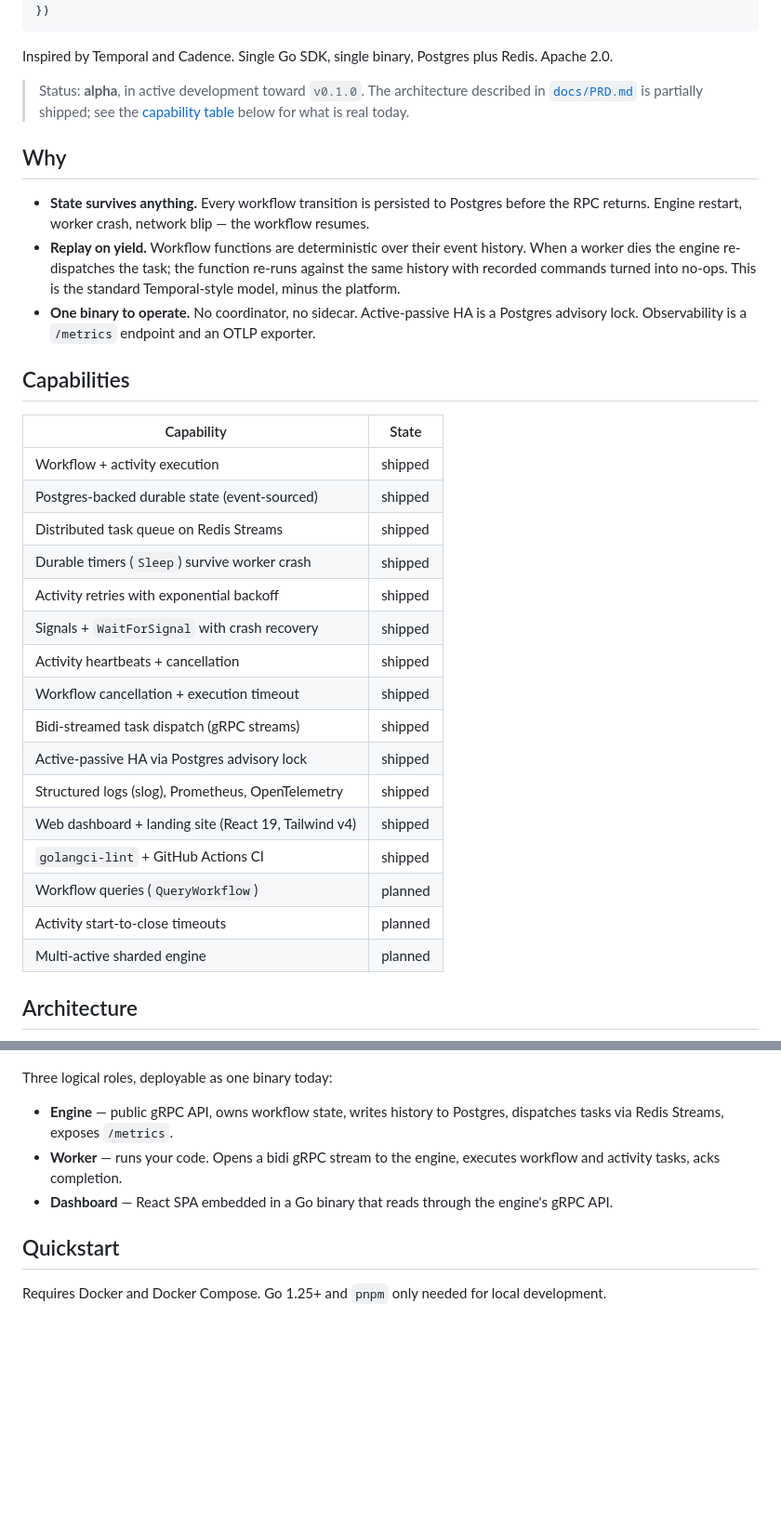
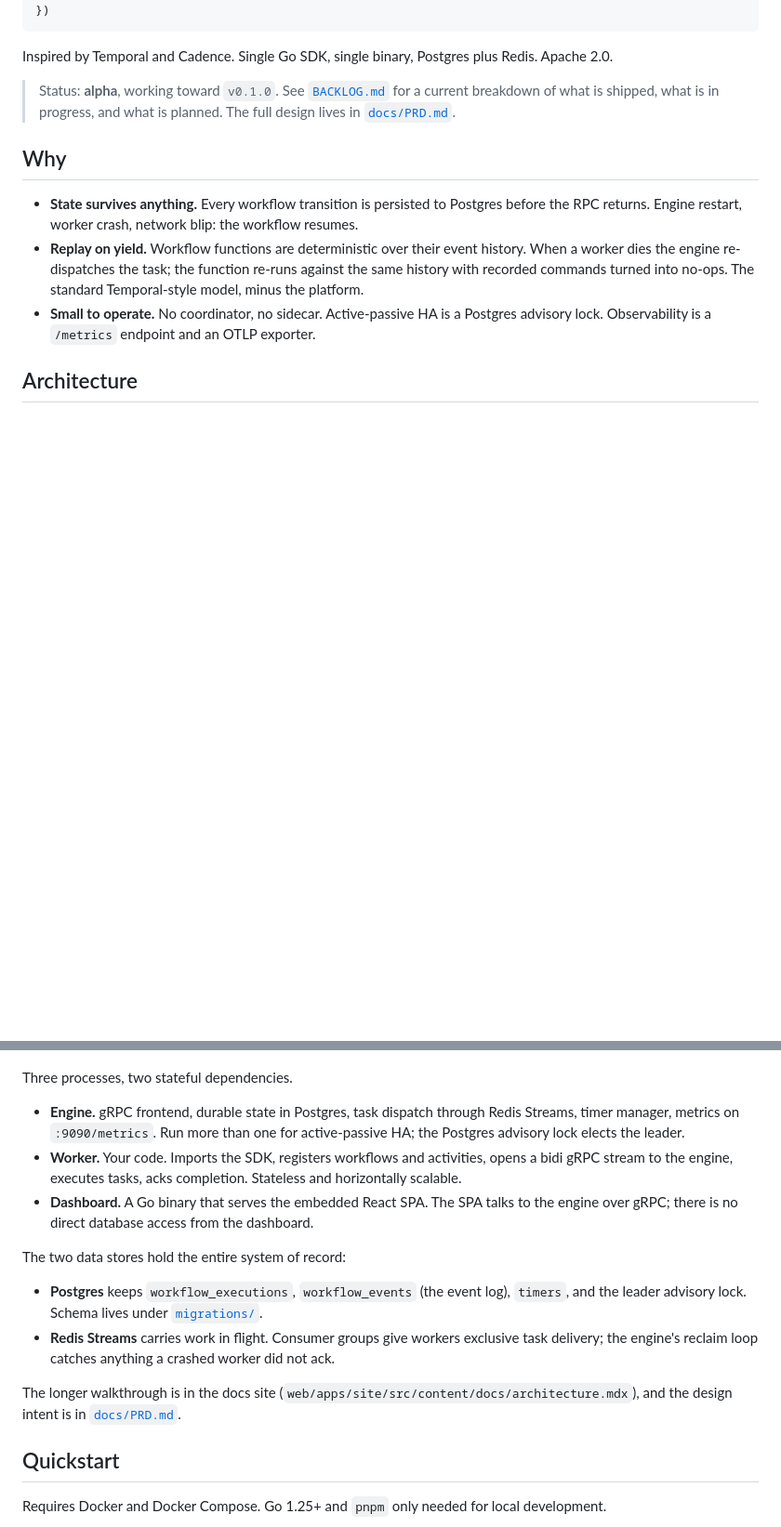
Before and after one commit to edaywalid/sched, a Markdown page: README.md, 2 parts joined by grey strips. Shown at 93% size. GitHub-like rendering; blank space fills up the shorter version.

```diff
--- a/README.md
+++ b/README.md
@@ -13,46 +13,32 @@ client.RegisterWorkflow("MonthlyReport", func(ctx sdk.WorkflowContext, _ any) (a
 
 Inspired by Temporal and Cadence. Single Go SDK, single binary, Postgres plus Redis. Apache 2.0.
 
-> Status: **alpha**, in active development toward `v0.1.0`. The architecture
-> described in [`docs/PRD.md`](docs/PRD.md) is partially shipped; see the
-> [capability table](#capabilities) below for what is real today.
+> Status: **alpha**, working toward `v0.1.0`. See [`BACKLOG.md`](BACKLOG.md)
+> for a current breakdown of what is shipped, what is in progress, and what
+> is planned. The full design lives in [`docs/PRD.md`](docs/PRD.md).
 
 ## Why
 
-- **State survives anything.** Every workflow transition is persisted to Postgres before the RPC returns. Engine restart, worker crash, network blip — the workflow resumes.
-- **Replay on yield.** Workflow functions are deterministic over their event history. When a worker dies the engine re-dispatches the task; the function re-runs against the same history with recorded commands turned into no-ops. This is the standard Temporal-style model, minus the platform.
-- **One binary to operate.** No coordinator, no sidecar. Active-passive HA is a Postgres advisory lock. Observability is a `/metrics` endpoint and an OTLP exporter.
-
-## Capabilities
-
-| Capability                                    | State    |
-| --------------------------------------------- | -------- |
-| Workflow + activity execution                 | shipped  |
-| Postgres-backed durable state (event-sourced) | shipped  |
-| Distributed task queue on Redis Streams       | shipped  |
-| Durable timers (`Sleep`) survive worker crash | shipped  |
-| Activity retries with exponential backoff     | shipped  |
-| Signals + `WaitForSignal` with crash recovery | shipped  |
-| Activity heartbeats + cancellation            | shipped  |
-| Workflow cancellation + execution timeout     | shipped  |
-| Bidi-streamed task dispatch (gRPC streams)    | shipped  |
-| Active-passive HA via Postgres advisory lock  | shipped  |
-| Structured logs (slog), Prometheus, OpenTelemetry | shipped |
-| Web dashboard + landing site (React 19, Tailwind v4) | shipped |
-| `golangci-lint` + GitHub Actions CI           | shipped  |
-| Workflow queries (`QueryWorkflow`)            | planned  |
-| Activity start-to-close timeouts              | planned  |
-| Multi-active sharded engine                   | planned  |
+- **State survives anything.** Every workflow transition is persisted to Postgres before the RPC returns. Engine restart, worker crash, network blip: the workflow resumes.
+- **Replay on yield.** Workflow functions are deterministic over their event history. When a worker dies the engine re-dispatches the task; the function re-runs against the same history with recorded commands turned into no-ops. The standard Temporal-style model, minus the platform.
+- **Small to operate.** No coordinator, no sidecar. Active-passive HA is a Postgres advisory lock. Observability is a `/metrics` endpoint and an OTLP exporter.
 
 ## Architecture
 
 ![Architecture diagram](assets/architecture.png)
 
-Three logical roles, deployable as one binary today:
+Three processes, two stateful dependencies.
 
-- **Engine** — public gRPC API, owns workflow state, writes history to Postgres, dispatches tasks via Redis Streams, exposes `/metrics`.
-- **Worker** — runs your code. Opens a bidi gRPC stream to the engine, executes workflow and activity tasks, acks completion.
-- **Dashboard** — React SPA embedded in a Go binary that reads through the engine's gRPC API.
+- **Engine.** gRPC frontend, durable state in Postgres, task dispatch through Redis Streams, timer manager, metrics on `:9090/metrics`. Run more than one for active-passive HA; the Postgres advisory lock elects the leader.
+- **Worker.** Your code. Imports the SDK, registers workflows and activities, opens a bidi gRPC stream to the engine, executes tasks, acks completion. Stateless and horizontally scalable.
+- **Dashboard.** A Go binary that serves the embedded React SPA. The SPA talks to the engine over gRPC; there is no direct database access from the dashboard.
+
+The two data stores hold the entire system of record:
+
+- **Postgres** keeps `workflow_executions`, `workflow_events` (the event log), `timers`, and the leader advisory lock. Schema lives under [`migrations/`](migrations/).
+- **Redis Streams** carries work in flight. Consumer groups give workers exclusive task delivery; the engine's reclaim loop catches anything a crashed worker did not ack.
+
+The longer walkthrough is in the docs site (`web/apps/site/src/content/docs/architecture.mdx`), and the design intent is in [`docs/PRD.md`](docs/PRD.md).
 
 ## Quickstart
 
```
Also changed, not shown: other parts of README.md (+2 -7 lines), BACKLOG.md (added, +109 -0 lines).
